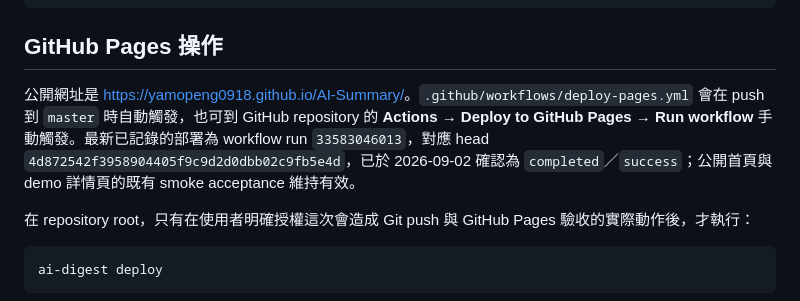
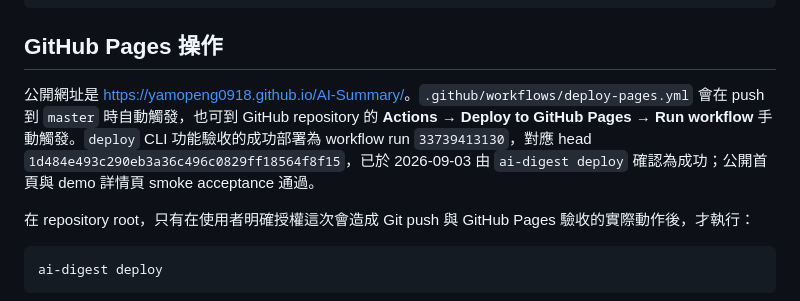
Before and after one commit to yamopeng0918/AI-Summary, a Markdown page: README.md, the part around the change. Rendered like a GitHub page.

Commit message:
docs: record deploy CLI acceptance

```diff
--- a/README.md
+++ b/README.md
@@ -226,7 +226,7 @@ python scripts/verify_deployment.py --tracked --dist site/dist --base /AI-Summar
 
 ## GitHub Pages 操作
 
-公開網址是 <https://yamopeng0918.github.io/AI-Summary/>。`.github/workflows/deploy-pages.yml` 會在 push 到 `master` 時自動觸發，也可到 GitHub repository 的 **Actions → Deploy to GitHub Pages → Run workflow** 手動觸發。最新已記錄的部署為 workflow run `33583046013`，對應 head `4d872542f3958904405f9c9d2d0dbb02c9fb5e4d`，已於 2026-09-02 確認為 `completed`／`success`；公開首頁與 demo 詳情頁的既有 smoke acceptance 維持有效。
+公開網址是 <https://yamopeng0918.github.io/AI-Summary/>。`.github/workflows/deploy-pages.yml` 會在 push 到 `master` 時自動觸發，也可到 GitHub repository 的 **Actions → Deploy to GitHub Pages → Run workflow** 手動觸發。`deploy` CLI 功能驗收的成功部署為 workflow run `33739413130`，對應 head `1d484e493c290eb3a36c496c0829ff18564f8f15`，已於 2026-09-03 由 `ai-digest deploy` 確認為成功；公開首頁與 demo 詳情頁 smoke acceptance 通過。
 
 在 repository root，只有在使用者明確授權這次會造成 Git push 與 GitHub Pages 驗收的實際動作後，才執行：
 
```
Also changed, not shown: progress.md (+11 -4 lines), todo.md (+1 -1 lines).
